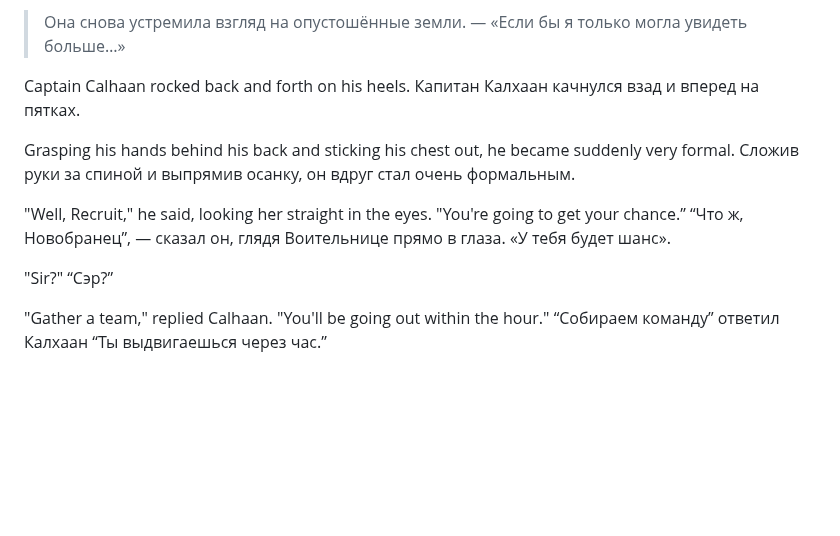
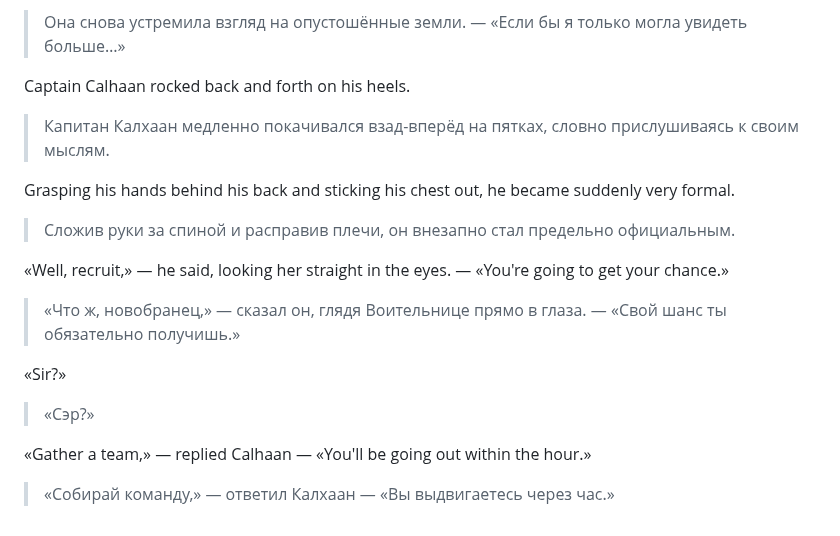
Before and after one commit to AnnaBurova/gw2_story, a Markdown page: guild_wars_1/01-lore/01-the_wall.md, the part around the change. Rendered like a GitHub page; blank space fills up the shorter version.

```diff
--- a/guild_wars_1/01-lore/01-the_wall.md
+++ b/guild_wars_1/01-lore/01-the_wall.md
@@ -85,16 +85,16 @@ She glanced out at the ruined ground. — «I just wish I could see more…»
 > Она снова устремила взгляд на опустошённые земли. — «Если бы я только могла увидеть больше…»
 
 Captain Calhaan rocked back and forth on his heels.
-Капитан Калхаан качнулся взад и вперед на пятках.
+> Капитан Калхаан медленно покачивался взад-вперёд на пятках, словно прислушиваясь к своим мыслям.
 
 Grasping his hands behind his back and sticking his chest out, he became suddenly very formal.
-Сложив руки за спиной и выпрямив осанку, он вдруг стал очень формальным.
+> Сложив руки за спиной и расправив плечи, он внезапно стал предельно официальным.
 
-"Well, Recruit," he said, looking her straight in the eyes. "You're going to get your chance.”
-“Что ж, Новобранец”, — сказал он, глядя Воительнице прямо в глаза. «У тебя будет шанс».
+«Well, recruit,» — he said, looking her straight in the eyes. — «You're going to get your chance.»
+> «Что ж, новобранец,» — сказал он, глядя Воительнице прямо в глаза. — «Свой шанс ты обязательно получишь.»
 
-"Sir?"
-“Сэр?”
+«Sir?»
+> «Сэр?»
 
-"Gather a team," replied Calhaan. "You'll be going out within the hour."
-“Собираем команду” ответил Калхаан “Ты выдвигаешься через час.”
+«Gather a team,» — replied Calhaan — «You'll be going out within the hour.»
+> «Собирай команду,» — ответил Калхаан — «Вы выдвигаетесь через час.»
```
